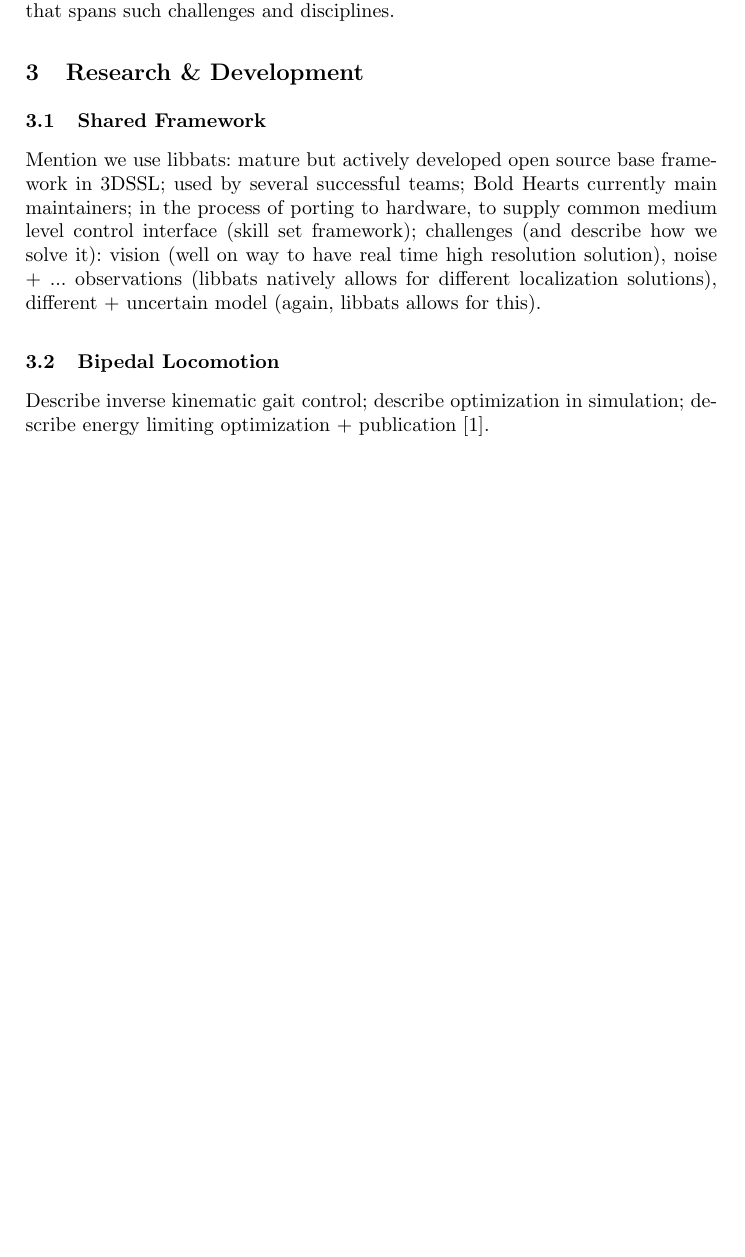
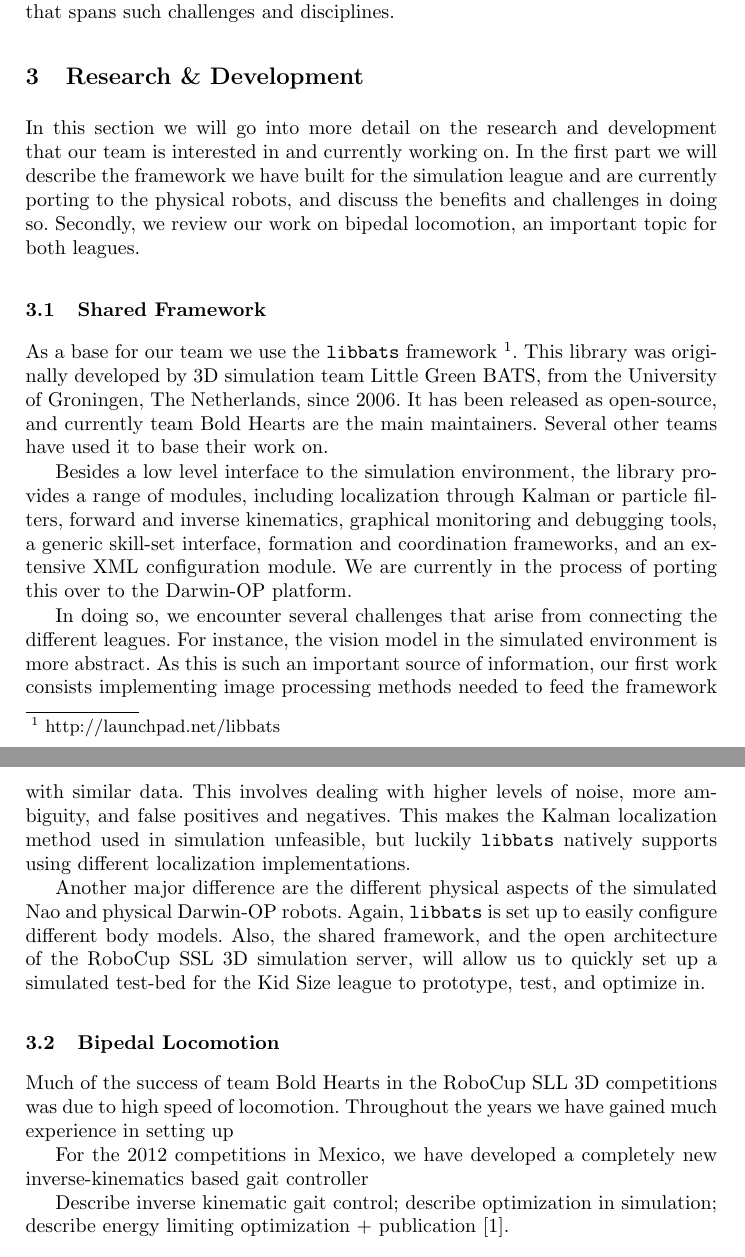
Before and after one commit to drewnoakes/bold-humanoid, a LaTeX paper (TDP/tdp.tex): part of page 2 of 3 before the commit and two parts of pages 2 and 3 of 3 after it, the two joined at a grey line, cut so that both start at the same text, the shorter picture padded with empty space. Compiled offline with pdfLaTeX.

Commit message:
my stuff

```diff
--- a/TDP/tdp.tex
+++ b/TDP/tdp.tex
@@ -103,23 +103,63 @@ position that spans such challenges and disciplines.
 \section{Research \& Development}
 \label{sec:research}
 
+In this section we will go into more detail on the research and
+development that our team is interested in and currently working
+on. In the first part we will describe the framework we have built for
+the simulation league and are currently porting to the physical
+robots, and discuss the benefits and challenges in doing so. Secondly,
+we review our work on bipedal locomotion, an important topic for both
+leagues.
+
 \subsection{Shared Framework}
 \label{sec:framework}
 
-Mention we use libbats: mature but actively developed open source base
-framework in 3DSSL; used by several successful teams; Bold Hearts
-currently main maintainers; in the process of porting to hardware, to
-supply common medium level control interface (skill set framework);
-challenges (and describe how we solve it): vision (well on way to have
-real time high resolution solution), noise + ... observations (libbats
-natively allows for different localization solutions), different +
-uncertain model (again, libbats allows for this).
+As a base for our team we use the {\tt libbats} framework
+\footnote{http://launchpad.net/libbats}. This library was originally
+developed by 3D simulation team Little Green BATS, from the University
+of Groningen, The Netherlands, since 2006. It has been released as
+open-source, and currently team Bold Hearts are the main
+maintainers. Several other teams have used it to base their work on.
+
+Besides a low level interface to the simulation environment, the
+library provides a range of modules, including localization through
+Kalman or particle filters, forward and inverse kinematics, graphical
+monitoring and debugging tools, a generic skill-set interface,
+formation and coordination frameworks, and an extensive XML
+configuration module. We are currently in the process of porting this
+over to the Darwin-OP platform.
+
+In doing so, we encounter several challenges that arise from
+connecting the different leagues. For instance, the vision model in
+the simulated environment is more abstract. As this is such an
+important source of information, our first work consists implementing
+image processing methods needed to feed the framework with similar
+data. This involves dealing with higher levels of noise, more
+ambiguity, and false positives and negatives. This makes the Kalman
+localization method used in simulation unfeasible, but luckily {\tt
+  libbats} natively supports using different localization
+implementations.
+
+Another major difference are the different physical aspects of the
+simulated Nao and physical Darwin-OP robots. Again, {\tt libbats} is
+set up to easily configure different body models. Also, the shared
+framework, and the open architecture of the RoboCup SSL 3D simulation
+server, will allow us to quickly set up a simulated test-bed for the
+Kid Size league to prototype, test, and optimize in.
 
 \subsection{Bipedal Locomotion}
 \label{sec:bipedal-locomotion}
 
-Describe inverse kinematic gait control; describe optimization in
-simulation; describe energy limiting optimization + publication
+Much of the success of team Bold Hearts in the RoboCup SLL 3D
+competitions was due to high speed of locomotion. Throughout the years we have gained much experience in setting up
+
+
+For the 2012 competitions in Mexico, we have developed a completely new inverse-kinematics based gait controller
+
+
+ Describe inverse
+kinematic gait control; describe optimization in simulation; describe
+energy limiting optimization + publication
 \cite{lattarulo_application_2011}.
 
 \section{Achievements}
```
